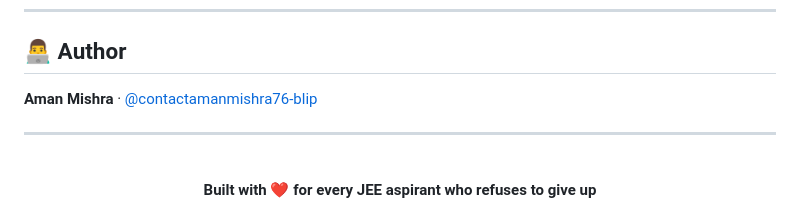
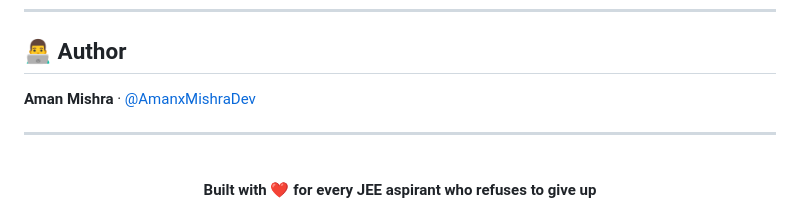
Before and after one commit to AmanxMishraDev/JEETrack, a Markdown page: README.md, the part around the change. Drawn GitHub-style.

Commit message:
Update author's GitHub handle in README

```diff
--- a/README.md
+++ b/README.md
@@ -245,7 +245,7 @@ git checkout -b feature/your-feature-name
 
 ## 👨‍💻 Author
 
-**Aman Mishra** · [@contactamanmishra76-blip](https://github.com/contactamanmishra76-blip)
+**Aman Mishra** · [@AmanxMishraDev](https://github.com/AmanxMishraDev)
 
 ---
 
```
